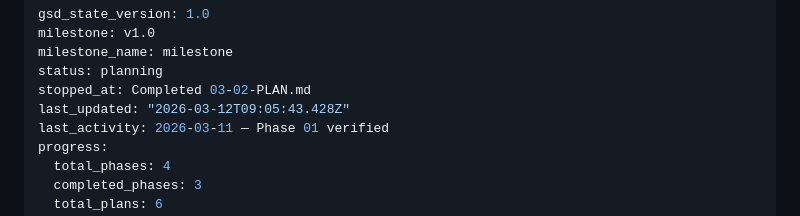
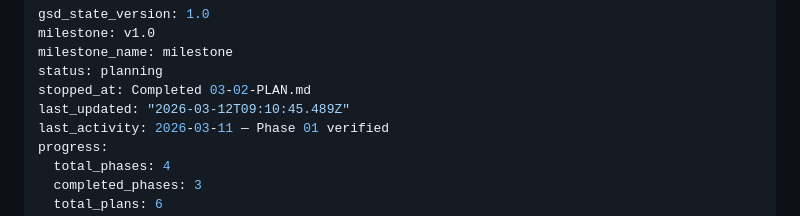
Before and after one commit to haad/clipsmith-prompts-library, a Markdown page: .planning/STATE.md, the part around the change. Rendered like a GitHub page.

```diff
--- a/.planning/STATE.md
+++ b/.planning/STATE.md
@@ -4,7 +4,7 @@ milestone: v1.0
 milestone_name: milestone
 status: planning
 stopped_at: Completed 03-02-PLAN.md
-last_updated: "2026-03-12T09:05:43.428Z"
+last_updated: "2026-03-12T09:10:45.489Z"
 last_activity: 2026-03-11 — Phase 01 verified
 progress:
   total_phases: 4
```
Also changed, not shown: 1 other file.
